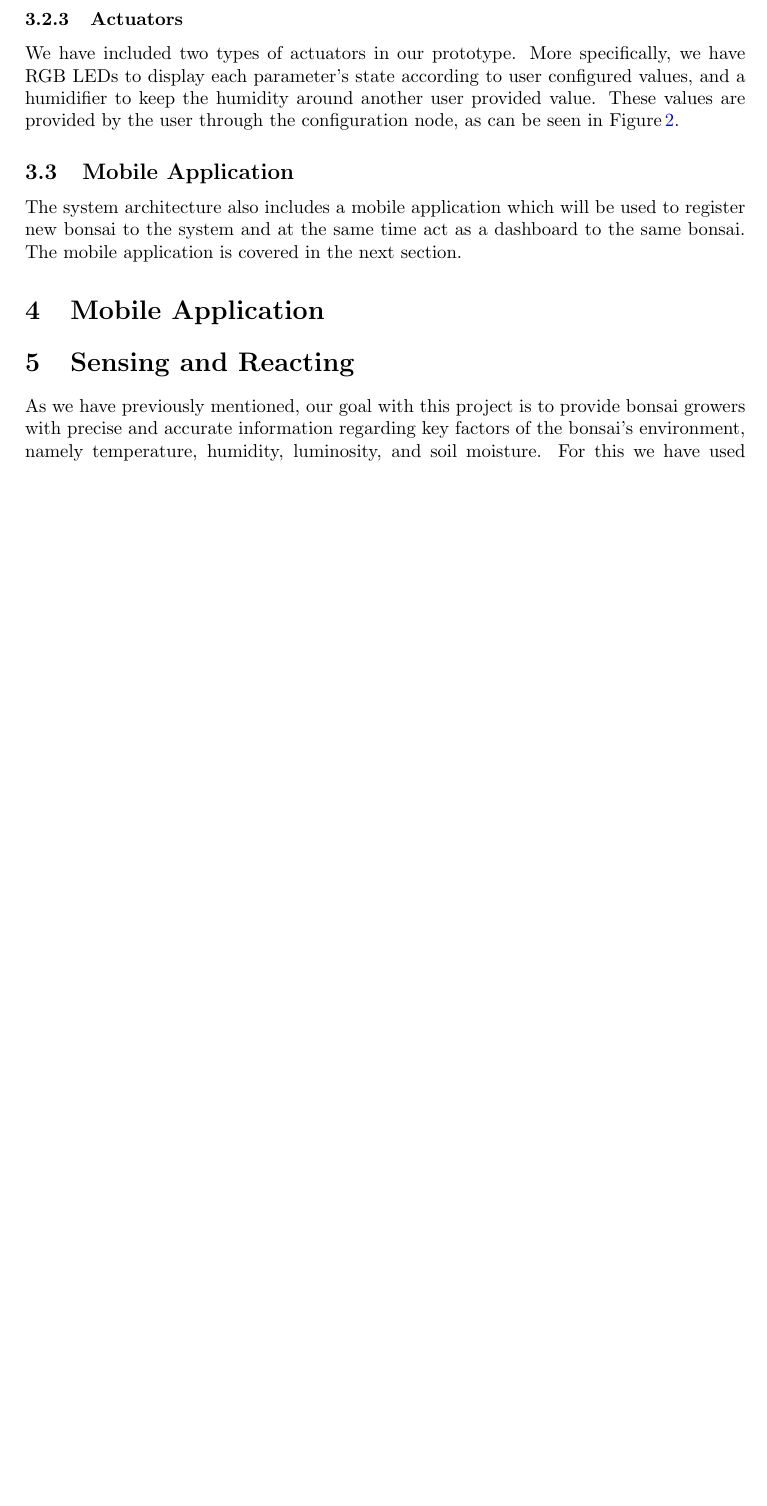
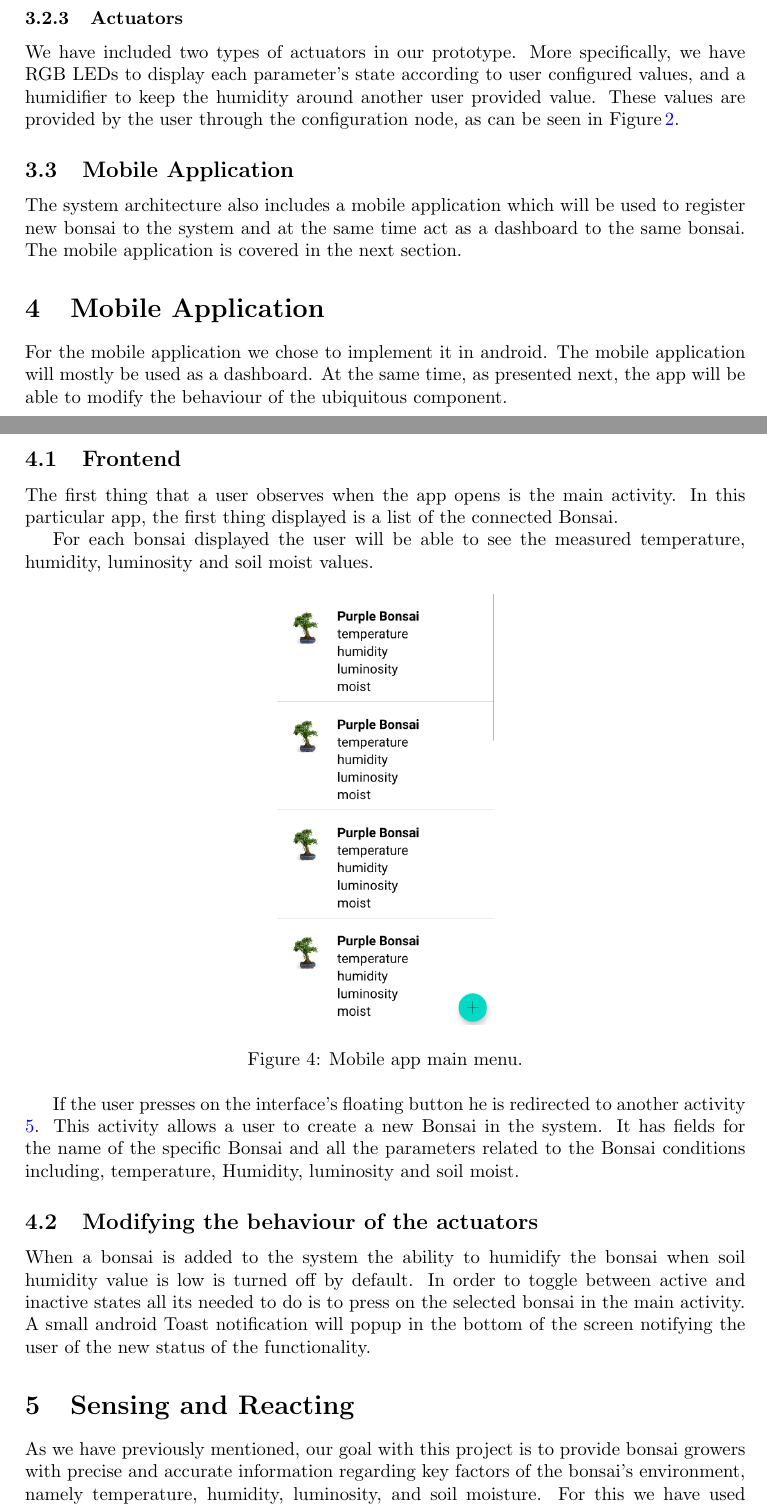
Before and after one commit to jpantao/BMon, a LaTeX document (report/report.tex): part of page 6 of 8 before the commit and two parts of pages 6 and 7 of 10 after it, the two joined at a grey line, cut so that both start at the same text, the shorter picture padded with empty space. Compiled offline with pdfLaTeX.

Commit message:
delivery report

```diff
--- a/report/report.tex
+++ b/report/report.tex
@@ -236,8 +237,27 @@ The system architecture also includes a mobile application which will be used to
 register new bonsai to the system and at the same time act as a dashboard to the
 same bonsai. The mobile application is covered in the next section.
 
-\section{Mobile Application}\label{sec:mobile}
-% Explain how you have implemented your mobile application, including the server
-% counterpart (if such element exists). You must present screenshots of your
-% application and all relevant implementation details.
+\section{Mobile Application}\label{sec:mobile} For the mobile application we
+chose to implement it in android. The mobile application will mostly be used as
+a dashboard. At the same time, as presented next, the app will be able to modify
+the behaviour of the ubiquitous component.
 
+\subsection{Frontend}
+The first thing that a user observes when the app opens is the main activity. In
+this particular app, the first thing displayed is a list of the connected
+Bonsai.
+
+For each bonsai displayed the user will be able to see the measured temperature,
+humidity, luminosity and soil moist values.
+
+\begin{figure}[!ht]
+    \centering
+    \includegraphics[width=0.3\textwidth]{figures/MainMenu.png}
+    \caption{Mobile app main menu.}
+    \label{fig:MainMenu}
+\end{figure}
+If the user presses on the interface's floating button he is redirected to
+another activity \ref{fig:AddBonsaiMenu}. This activity allows a user to create
+a new Bonsai in the system. It has fields for the name of the specific Bonsai
+and all the parameters related to the Bonsai conditions including, temperature,
+Humidity, luminosity and soil moist.
@@ -244,3 +269,13 @@ same bonsai. The mobile application is covered in the next section.
+    \label{fig:AddBonsaiMenu}
+\end{figure}
+
+\subsection{Modifying the behaviour of the actuators}
+When a bonsai is added to the system the ability to humidify the bonsai when
+soil humidity value is low is turned off by default. In order to toggle between
+active and inactive states all its needed to do is to press on the selected
+bonsai in the main activity. A small android Toast notification will popup in
+the bottom of the screen notifying the user of the new status of the
+functionality.
 
 \section{Sensing and Reacting}\label{sec:sensors_actuators}
 % Explain how the system sensors and actuators are integrated within your
```
Also changed, not shown: report/figures/AddBonsai.png (added), report/figures/MainMenu.png (added), report/report.pdf, report/report.tex (20 more changed lines).
